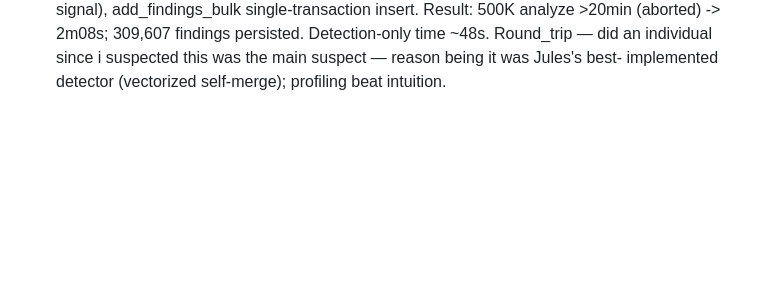
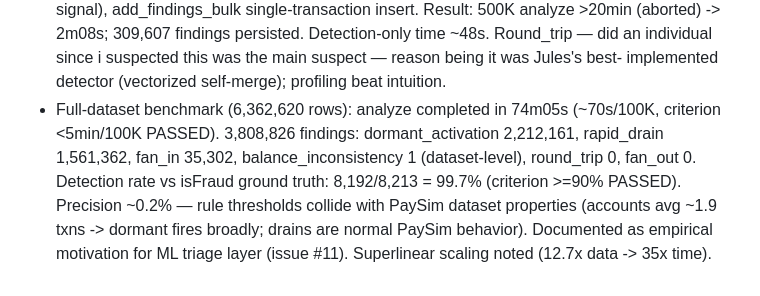
Before and after one commit to 254francis/MOFFIT-Mobile-Money-Fraud-Forensic-Investigation-Toolkit, a Markdown page: docs/build_log.md, the part around the change. Rendered like a GitHub page; blank space fills up the shorter version.

Commit message:
docs: log full-dataset benchmark and 99.7% detection rate

```diff
--- a/docs/build_log.md
+++ b/docs/build_log.md
@@ -46,3 +46,11 @@
   analyze >20min (aborted) -> 2m08s; 309,607 findings persisted. Detection-only
   time ~48s. Round_trip — did an individual since i suspected this was the main suspect — reason being it was Jules's best-
   implemented detector (vectorized self-merge); profiling beat intuition.
+- Full-dataset benchmark (6,362,620 rows): analyze completed in 74m05s (~70s/100K,
+  criterion <5min/100K PASSED). 3,808,826 findings: dormant_activation 2,212,161,
+  rapid_drain 1,561,362, fan_in 35,302, balance_inconsistency 1 (dataset-level),
+  round_trip 0, fan_out 0. Detection rate vs isFraud ground truth: 8,192/8,213 =
+  99.7% (criterion >=90% PASSED). Precision ~0.2% — rule thresholds collide with
+  PaySim dataset properties (accounts avg ~1.9 txns -> dormant fires broadly;
+  drains are normal PaySim behavior). Documented as empirical motivation for ML
+  triage layer (issue #11). Superlinear scaling noted (12.7x data -> 35x time).
```
